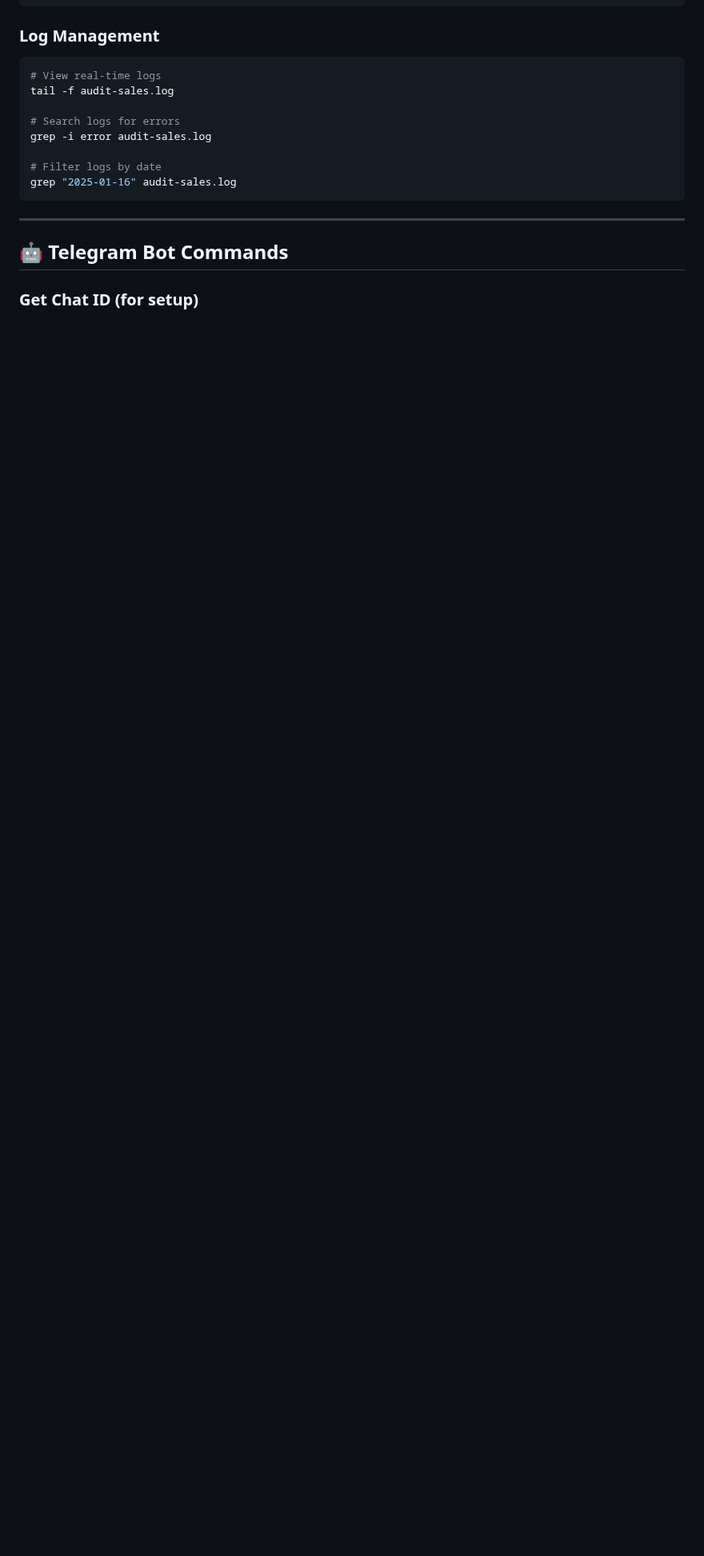
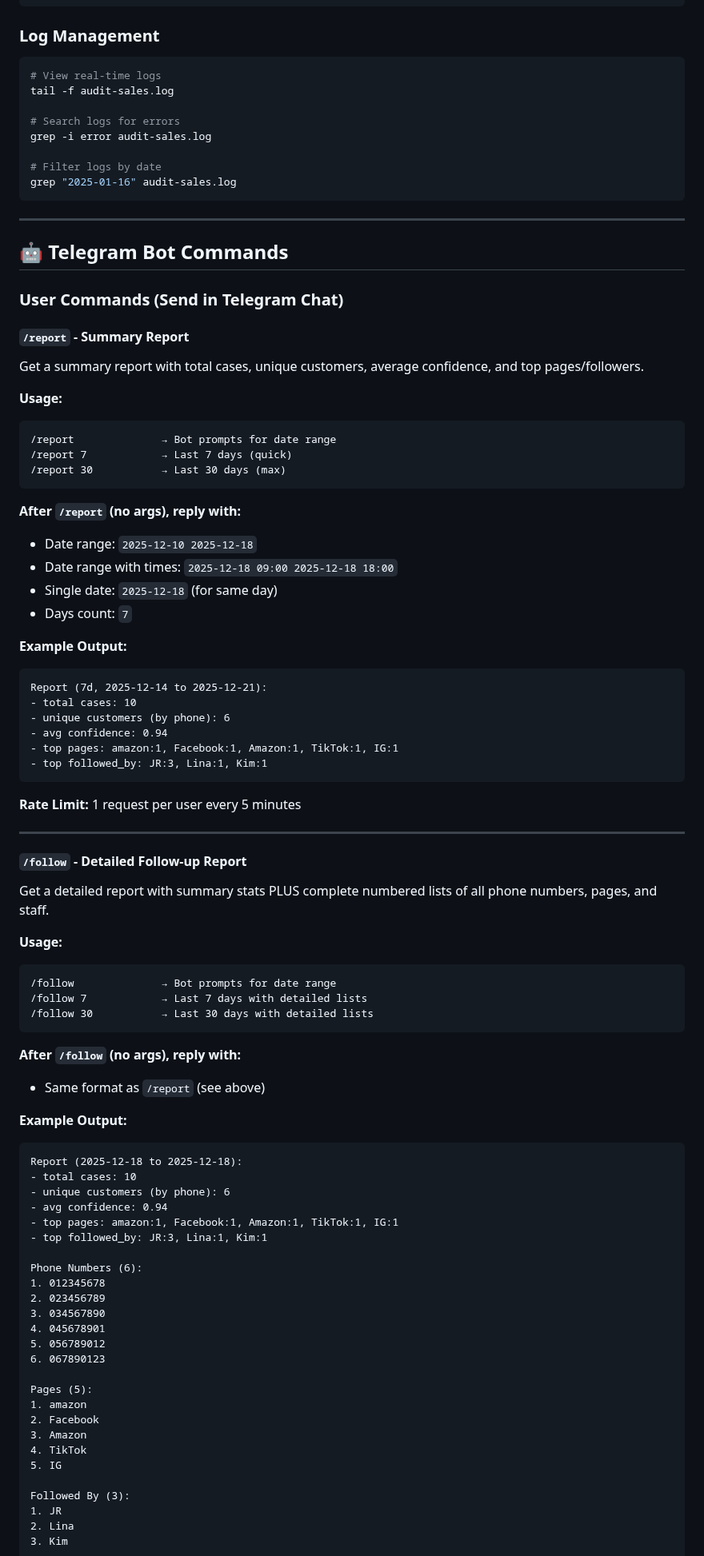
Before and after one commit to kasing213/audit_report, a Markdown page: COMMANDS.md, the part around one of its changes. Shown at 80% size. GitHub-like rendering; blank space fills up the shorter version.

Commit message:
Update COMMANDS.md with Telegram bot user commands
- Add /report command documentation with examples
- Add /follow command documentation with detailed output format
- Document all input formats (date ranges, times, days count)
- Include example outputs for both commands
- Document sales message auto-processing
- Add rate limiting information

🤖 Generated with [Claude Code](https://claude.com/claude-code)

Co-Authored-By: Claude Sonnet 4.5 <noreply@anthropic.com>

````diff
--- a/COMMANDS.md
+++ b/COMMANDS.md
@@ -102,4 +102,78 @@ grep "2025-01-16" audit-sales.log
 
 ## 🤖 Telegram Bot Commands
 
-### Get Chat ID (for setup)
+### User Commands (Send in Telegram Chat)
+
+#### `/report` - Summary Report
+Get a summary report with total cases, unique customers, average confidence, and top pages/followers.
+
+**Usage:**
+```
+/report              → Bot prompts for date range
+/report 7            → Last 7 days (quick)
+/report 30           → Last 30 days (max)
+```
+
+**After `/report` (no args), reply with:**
+- Date range: `2025-12-10 2025-12-18`
+- Date range with times: `2025-12-18 09:00 2025-12-18 18:00`
+- Single date: `2025-12-18` (for same day)
+- Days count: `7`
+
+**Example Output:**
+```
+Report (7d, 2025-12-14 to 2025-12-21):
+- total cases: 10
+- unique customers (by phone): 6
+- avg confidence: 0.94
+- top pages: amazon:1, Facebook:1, Amazon:1, TikTok:1, IG:1
+- top followed_by: JR:3, Lina:1, Kim:1
+```
+
+**Rate Limit:** 1 request per user every 5 minutes
+
+---
+
+#### `/follow` - Detailed Follow-up Report
+Get a detailed report with summary stats PLUS complete numbered lists of all phone numbers, pages, and staff.
+
+**Usage:**
+```
+/follow              → Bot prompts for date range
+/follow 7            → Last 7 days with detailed lists
+/follow 30           → Last 30 days with detailed lists
+```
+
+**After `/follow` (no args), reply with:**
+- Same format as `/report` (see above)
+
+**Example Output:**
+```
+Report (2025-12-18 to 2025-12-18):
+- total cases: 10
+- unique customers (by phone): 6
+- avg confidence: 0.94
+- top pages: amazon:1, Facebook:1, Amazon:1, TikTok:1, IG:1
+- top followed_by: JR:3, Lina:1, Kim:1
+
+Phone Numbers (6):
+1. 012345678
+2. 023456789
+3. 034567890
+4. 045678901
+5. 056789012
+6. 067890123
+
+Pages (5):
+1. amazon
+2. Facebook
+3. Amazon
+4. TikTok
+5. IG
+
+Followed By (3):
+1. JR
+2. Lina
+3. Kim
+```
+
````
Also changed, not shown: other parts of COMMANDS.md (+27 -1 lines).
